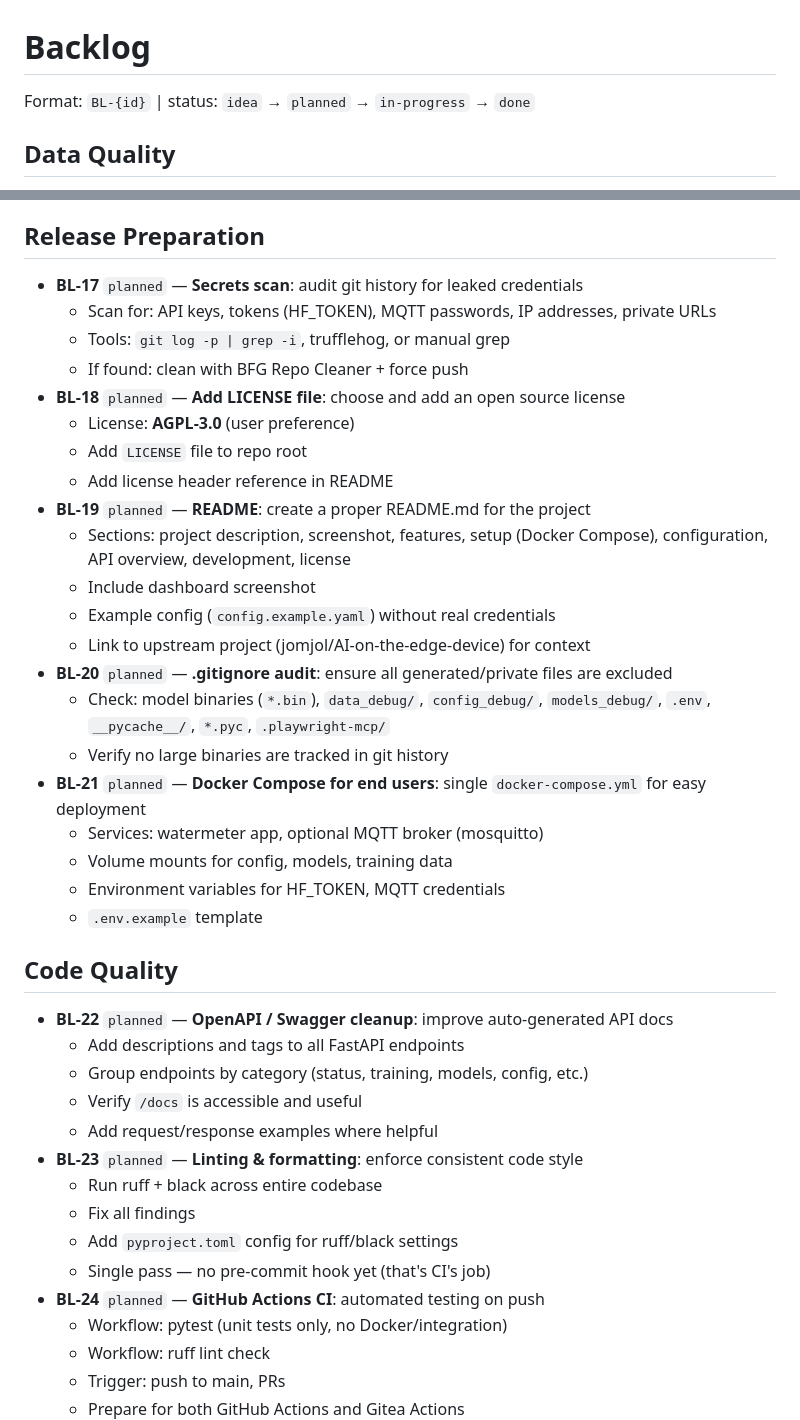
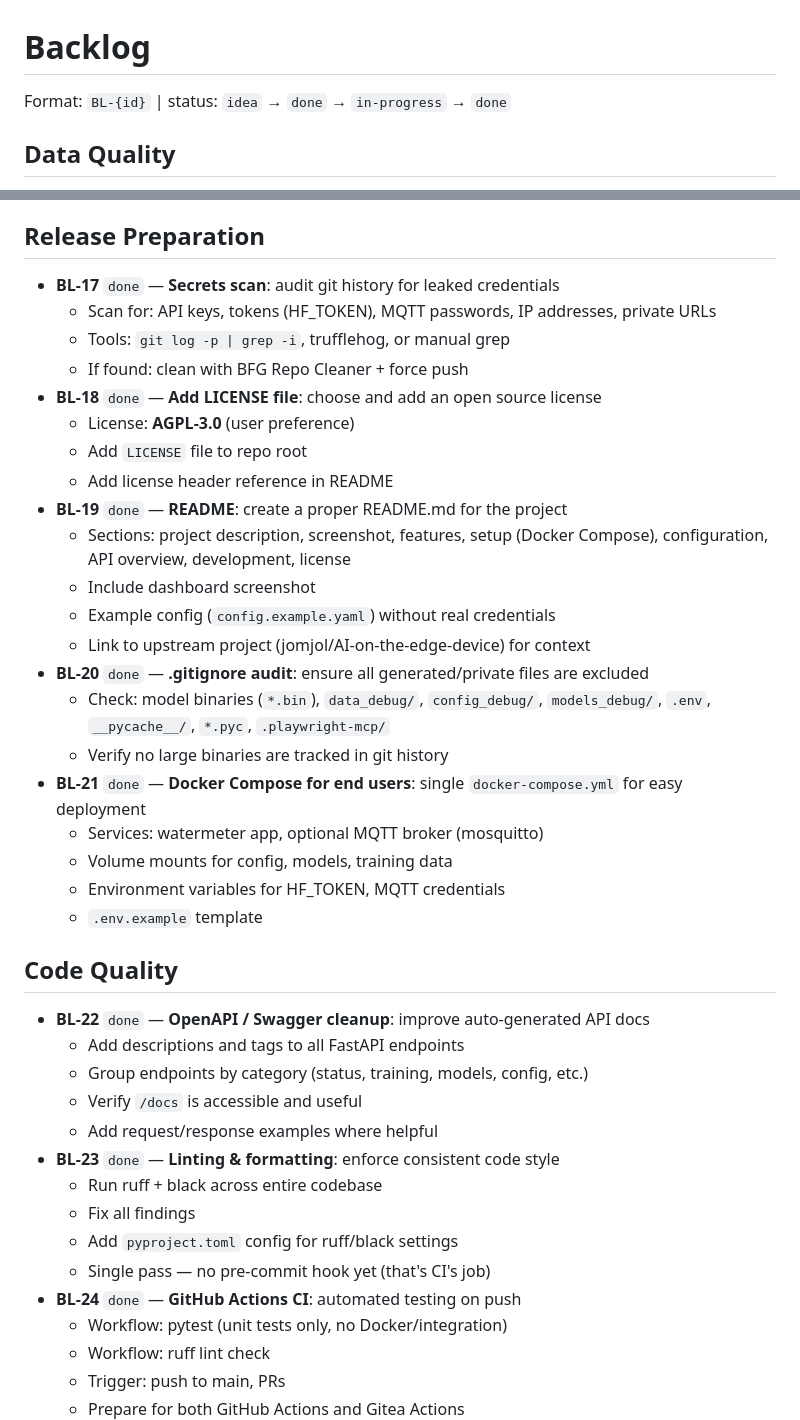
Before and after one commit to zeroflow/watermeter-inference, a Markdown page: backlog.md, 2 parts joined by grey strips. Drawn GitHub-style.

Commit message:
claude: mark BL-17 through BL-24 as done
Co-Authored-By: Claude Opus 4.6 <noreply@anthropic.com>

```diff
--- a/backlog.md
+++ b/backlog.md
@@ -1,6 +1,6 @@
 # Backlog
 
-Format: `BL-{id}` | status: `idea` → `planned` → `in-progress` → `done`
+Format: `BL-{id}` | status: `idea` → `done` → `in-progress` → `done`
 
 ## Data Quality
 
@@ -129,23 +129,23 @@ Format: `BL-{id}` | status: `idea` → `planned` → `in-progress` → `done`
 
 ## Release Preparation
 
-- **BL-17** `planned` — **Secrets scan**: audit git history for leaked credentials
+- **BL-17** `done` — **Secrets scan**: audit git history for leaked credentials
   - Scan for: API keys, tokens (HF_TOKEN), MQTT passwords, IP addresses, private URLs
   - Tools: `git log -p | grep -i`, trufflehog, or manual grep
   - If found: clean with BFG Repo Cleaner + force push
-- **BL-18** `planned` — **Add LICENSE file**: choose and add an open source license
+- **BL-18** `done` — **Add LICENSE file**: choose and add an open source license
   - License: **AGPL-3.0** (user preference)
   - Add `LICENSE` file to repo root
   - Add license header reference in README
-- **BL-19** `planned` — **README**: create a proper README.md for the project
+- **BL-19** `done` — **README**: create a proper README.md for the project
   - Sections: project description, screenshot, features, setup (Docker Compose), configuration, API overview, development, license
   - Include dashboard screenshot
   - Example config (`config.example.yaml`) without real credentials
   - Link to upstream project (jomjol/AI-on-the-edge-device) for context
-- **BL-20** `planned` — **.gitignore audit**: ensure all generated/private files are excluded
+- **BL-20** `done` — **.gitignore audit**: ensure all generated/private files are excluded
   - Check: model binaries (`*.bin`), `data_debug/`, `config_debug/`, `models_debug/`, `.env`, `__pycache__/`, `*.pyc`, `.playwright-mcp/`
   - Verify no large binaries are tracked in git history
-- **BL-21** `planned` — **Docker Compose for end users**: single `docker-compose.yml` for easy deployment
+- **BL-21** `done` — **Docker Compose for end users**: single `docker-compose.yml` for easy deployment
   - Services: watermeter app, optional MQTT broker (mosquitto)
   - Volume mounts for config, models, training data
   - Environment variables for HF_TOKEN, MQTT credentials
@@ -153,17 +153,17 @@ Format: `BL-{id}` | status: `idea` → `planned` → `in-progress` → `done`
 
 ## Code Quality
 
-- **BL-22** `planned` — **OpenAPI / Swagger cleanup**: improve auto-generated API docs
+- **BL-22** `done` — **OpenAPI / Swagger cleanup**: improve auto-generated API docs
   - Add descriptions and tags to all FastAPI endpoints
   - Group endpoints by category (status, training, models, config, etc.)
   - Verify `/docs` is accessible and useful
   - Add request/response examples where helpful
-- **BL-23** `planned` — **Linting & formatting**: enforce consistent code style
+- **BL-23** `done` — **Linting & formatting**: enforce consistent code style
   - Run ruff + black across entire codebase
   - Fix all findings
   - Add `pyproject.toml` config for ruff/black settings
   - Single pass — no pre-commit hook yet (that's CI's job)
-- **BL-24** `planned` — **GitHub Actions CI**: automated testing on push
+- **BL-24** `done` — **GitHub Actions CI**: automated testing on push
   - Workflow: pytest (unit tests only, no Docker/integration)
   - Workflow: ruff lint check
   - Trigger: push to main, PRs
```
